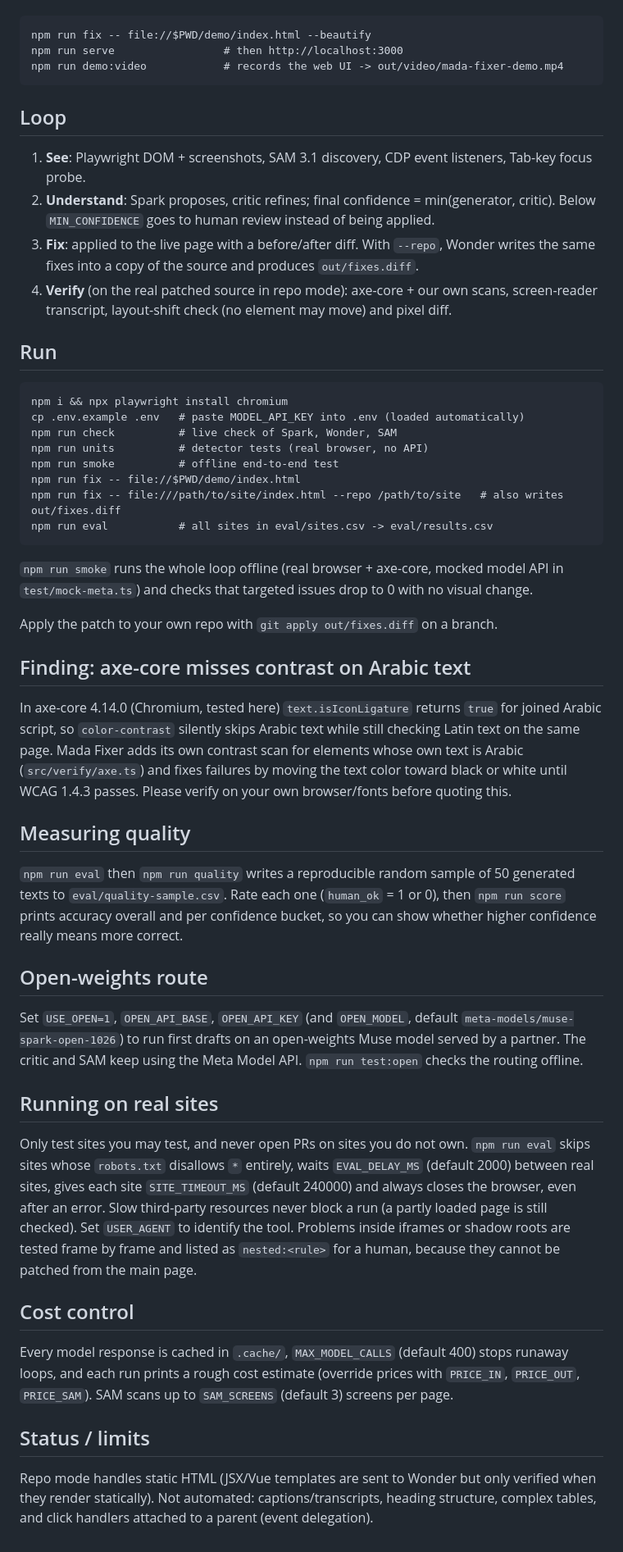
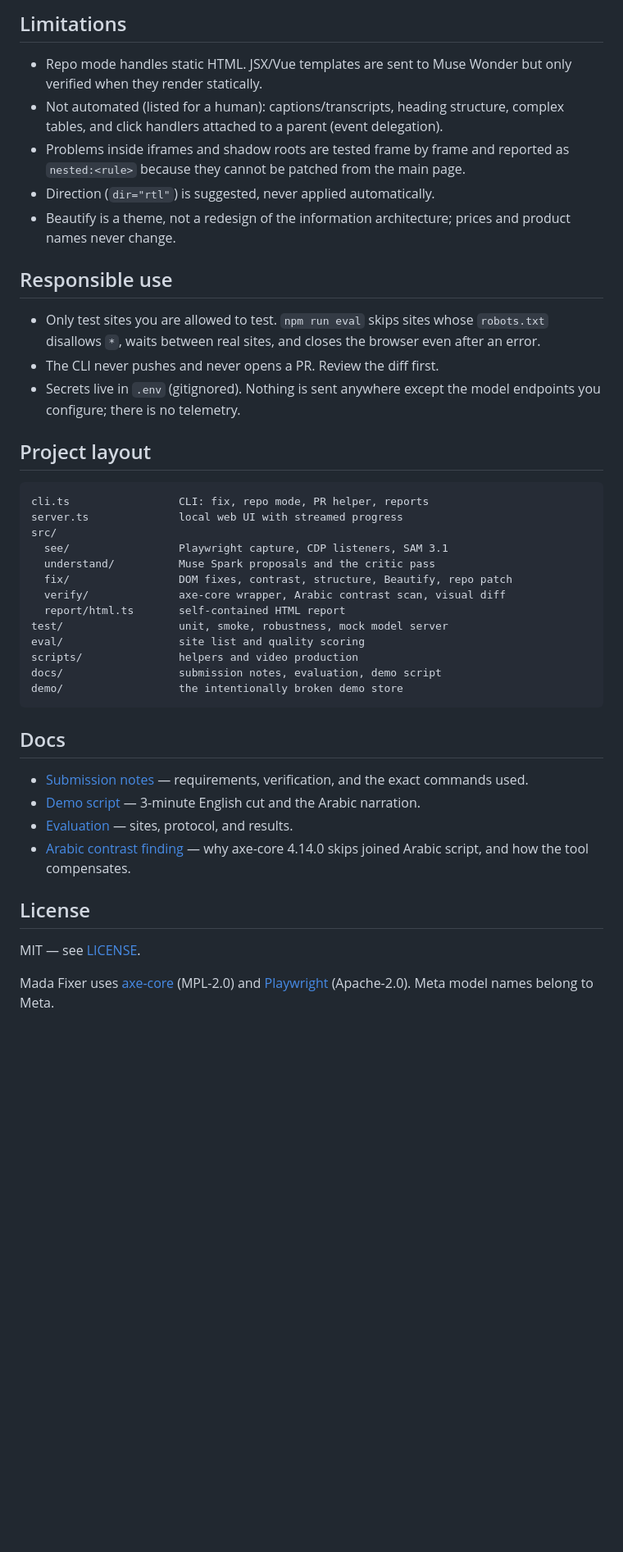
Before and after one commit to Kiro-404/Mada-Fixer, a Markdown page: README.md, the part around one of its changes. Shown at 82% size. Rendered like a GitHub page; blank space fills up the shorter version.

````diff
--- a/README.md
+++ b/README.md
@@ -28,45 +178,44 @@ Opt-in with `--beautify`, the UI checkbox, or `BEAUTIFY=1`. After the accessibil
+## Limitations
+
+- Repo mode handles static HTML. JSX/Vue templates are sent to Muse Wonder but only verified when they render statically.
+- Not automated (listed for a human): captions/transcripts, heading structure, complex tables, and click handlers attached to a parent (event delegation).
+- Problems inside iframes and shadow roots are tested frame by frame and reported as `nested:<rule>` because they cannot be patched from the main page.
+- Direction (`dir="rtl"`) is suggested, never applied automatically.
+- Beautify is a theme, not a redesign of the information architecture; prices and product names never change.
+
+## Responsible use
+
+- Only test sites you are allowed to test. `npm run eval` skips sites whose `robots.txt` disallows `*`, waits between real sites, and closes the browser even after an error.
+- The CLI never pushes and never opens a PR. Review the diff first.
+- Secrets live in `.env` (gitignored). Nothing is sent anywhere except the model endpoints you configure; there is no telemetry.
+
+## Project layout
 
 ```
-npm run fix -- file://$PWD/demo/index.html --beautify
-npm run serve                 # then http://localhost:3000
-npm run demo:video            # records the web UI -> out/video/mada-fixer-demo.mp4
+cli.ts                 CLI: fix, repo mode, PR helper, reports
+server.ts              local web UI with streamed progress
+src/
+  see/                 Playwright capture, CDP listeners, SAM 3.1
+  understand/          Muse Spark proposals and the critic pass
+  fix/                 DOM fixes, contrast, structure, Beautify, repo patch
+  verify/              axe-core wrapper, Arabic contrast scan, visual diff
+  report/html.ts       self-contained HTML report
+test/                  unit, smoke, robustness, mock model server
+eval/                  site list and quality scoring
+scripts/               helpers and video production
+docs/                  submission notes, evaluation, demo script
+demo/                  the intentionally broken demo store
 ```
 
-## Loop
-1. **See**: Playwright DOM + screenshots, SAM 3.1 discovery, CDP event listeners, Tab-key focus probe.
-2. **Understand**: Spark proposes, critic refines; final confidence = min(generator, critic). Below `MIN_CONFIDENCE` goes to human review instead of being applied.
-3. **Fix**: applied to the live page with a before/after diff. With `--repo`, Wonder writes the same fixes into a copy of the source and produces `out/fixes.diff`.
-4. **Verify** (on the real patched source in repo mode): axe-core + our own scans, screen-reader transcript, layout-shift check (no element may move) and pixel diff.
+## Docs
 
-## Run
-```
-npm i && npx playwright install chromium
-cp .env.example .env   # paste MODEL_API_KEY into .env (loaded automatically)
-npm run check          # live check of Spark, Wonder, SAM
-npm run units          # detector tests (real browser, no API)
-npm run smoke          # offline end-to-end test
-npm run fix -- file://$PWD/demo/index.html
-npm run fix -- file:///path/to/site/index.html --repo /path/to/site   # also writes out/fixes.diff
-npm run eval           # all sites in eval/sites.csv -> eval/results.csv
-```
-`npm run smoke` runs the whole loop offline (real browser + axe-core, mocked model API in `test/mock-meta.ts`) and checks that targeted issues drop to 0 with no visual change.
+- [Submission notes](docs/SUBMISSION.md) — requirements, verification, and the exact commands used.
+- [Demo script](docs/DEMO_SCRIPT.md) — 3-minute English cut and the Arabic narration.
+- [Evaluation](docs/EVAL.md) — sites, protocol, and results.
+- [Arabic contrast finding](docs/ARABIC-CONTRAST.md) — why axe-core 4.14.0 skips joined Arabic script, and how the tool compensates.
 
-Apply the patch to your own repo with `git apply out/fixes.diff` on a branch.
+## License
 
-## Finding: axe-core misses contrast on Arabic text
-In axe-core 4.14.0 (Chromium, tested here) `text.isIconLigature` returns `true` for joined Arabic script, so `color-contrast` silently skips Arabic text while still checking Latin text on the same page. Mada Fixer adds its own contrast scan for elements whose own text is Arabic (`src/verify/axe.ts`) and fixes failures by moving the text color toward black or white until WCAG 1.4.3 passes. Please verify on your own browser/fonts before quoting this.
+MIT — see [LICENSE](LICENSE).
 
-## Measuring quality
-`npm run eval` then `npm run quality` writes a reproducible random sample of 50 generated texts to `eval/quality-sample.csv`. Rate each one (`human_ok` = 1 or 0), then `npm run score` prints accuracy overall and per confidence bucket, so you can show whether higher confidence really means more correct.
-
-## Open-weights route
-Set `USE_OPEN=1`, `OPEN_API_BASE`, `OPEN_API_KEY` (and `OPEN_MODEL`, default `meta-models/muse-spark-open-1026`) to run first drafts on an open-weights Muse model served by a partner. The critic and SAM keep using the Meta Model API. `npm run test:open` checks the routing offline.
-
-## Running on real sites
-Only test sites you may test, and never open PRs on sites you do not own. `npm run eval` skips sites whose `robots.txt` disallows `*` entirely, waits `EVAL_DELAY_MS` (default 2000) between real sites, gives each site `SITE_TIMEOUT_MS` (default 240000) and always closes the browser, even after an error. Slow third-party resources never block a run (a partly loaded page is still checked). Set `USER_AGENT` to identify the tool. Problems inside iframes or shadow roots are tested frame by frame and listed as `nested:<rule>` for a human, because they cannot be patched from the main page.
-
-## Cost control
-Every model response is cached in `.cache/`, `MAX_MODEL_CALLS` (default 400) stops runaway loops, and each run prints a rough cost estimate (override prices with `PRICE_IN`, `PRICE_OUT`, `PRICE_SAM`). SAM scans up to `SAM_SCREENS` (default 3) screens per page.
-
-## Status / limits
-Repo mode handles static HTML (JSX/Vue templates are sent to Wonder but only verified when they render statically). Not automated: captions/transcripts, heading structure, complex tables, and click handlers attached to a parent (event delegation).
+Mada Fixer uses [axe-core](https://github.com/dequelabs/axe-core) (MPL-2.0) and [Playwright](https://playwright.dev) (Apache-2.0). Meta model names belong to Meta.
````
Also changed, not shown: other parts of README.md (+171 -21 lines), CONTRIBUTING.md (added, +35 -0 lines), SECURITY.md (added, +13 -0 lines), docs/assets/after.png (added), docs/assets/before.png (added), docs/assets/report.png (added), docs/assets/ui.png (added), 2 other files.
